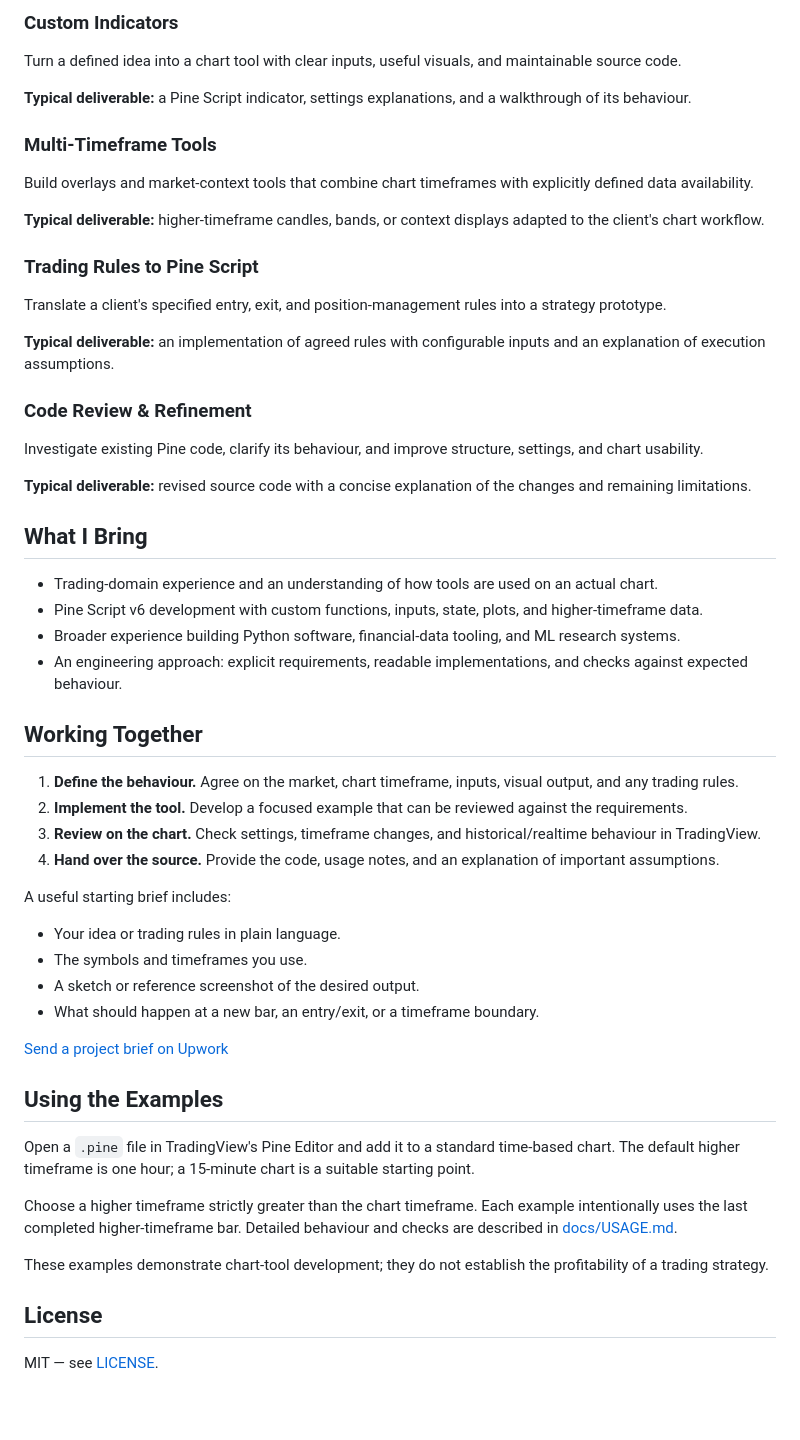
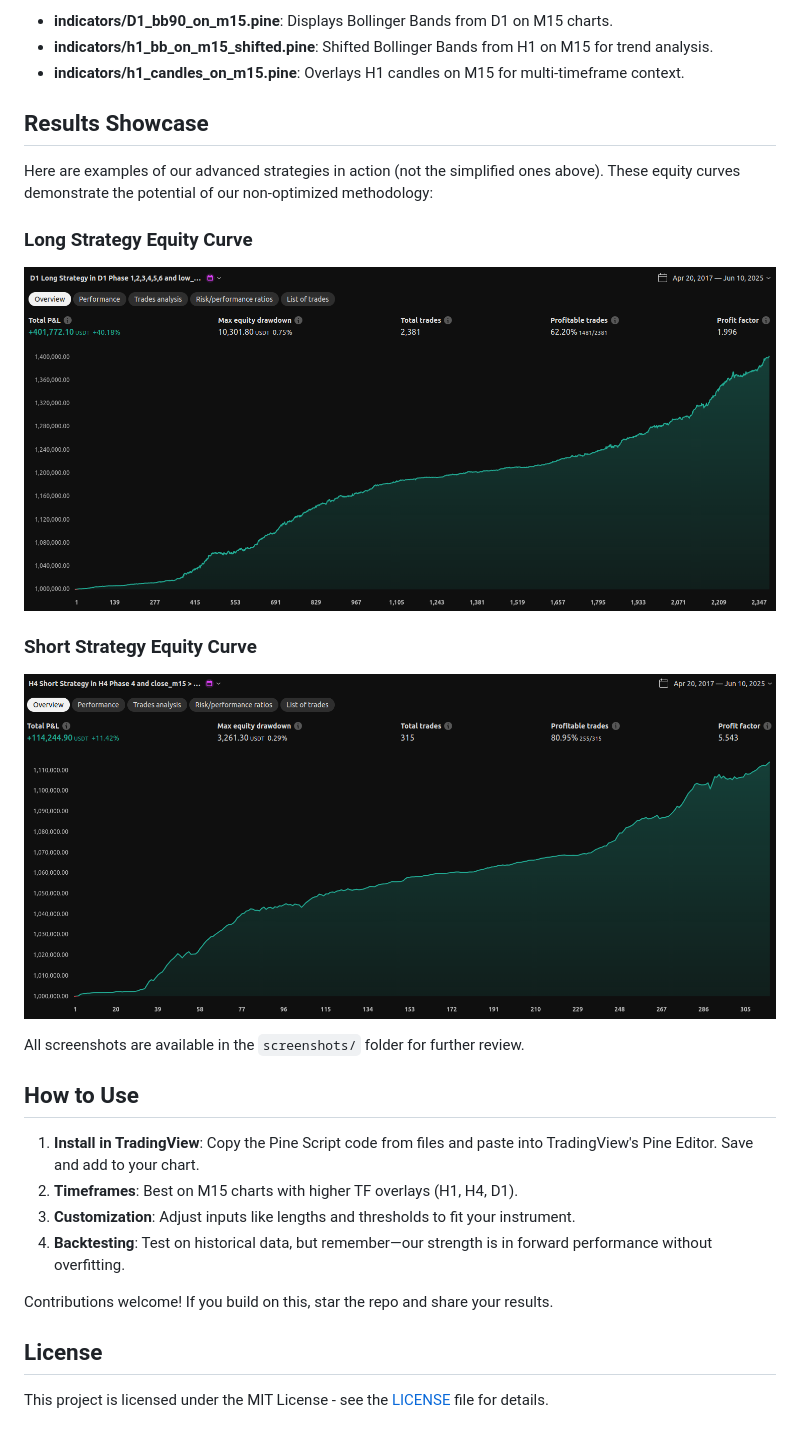
Before and after one commit to Tim1l/PineCryptoStrategies, a Markdown page: README.md, the part around one of its changes. GitHub-like rendering; pictures changed too: screenshots/strategy3.png (added), screenshots/strategy4.png (added); blank space fills up the shorter version.

```diff
--- a/README.md
+++ b/README.md
@@ -28,53 +28,29 @@ See the [usage and chart-check guide](docs/USAGE.md) for settings and a TradingV
 
-### Custom Indicators
-Turn a defined idea into a chart tool with clear inputs, useful visuals, and maintainable source code.
+- **indicators/D1_bb90_on_m15.pine**: Displays Bollinger Bands from D1 on M15 charts.
+- **indicators/h1_bb_on_m15_shifted.pine**: Shifted Bollinger Bands from H1 on M15 for trend analysis.
+- **indicators/h1_candles_on_m15.pine**: Overlays H1 candles on M15 for multi-timeframe context.
 
-**Typical deliverable:** a Pine Script indicator, settings explanations, and a walkthrough of its behaviour.
+## Results Showcase
 
-### Multi-Timeframe Tools
-Build overlays and market-context tools that combine chart timeframes with explicitly defined data availability.
+Here are examples of our advanced strategies in action (not the simplified ones above). These equity curves demonstrate the potential of our non-optimized methodology:
 
-**Typical deliverable:** higher-timeframe candles, bands, or context displays adapted to the client's chart workflow.
+### Long Strategy Equity Curve
+![Long Strategy Equity](screenshots/strategy3.png)
 
-### Trading Rules to Pine Script
-Translate a client's specified entry, exit, and position-management rules into a strategy prototype.
+### Short Strategy Equity Curve
+![Short Strategy Equity](screenshots/strategy4.png)
 
-**Typical deliverable:** an implementation of agreed rules with configurable inputs and an explanation of execution assumptions.
+All screenshots are available in the `screenshots/` folder for further review.
 
-### Code Review & Refinement
-Investigate existing Pine code, clarify its behaviour, and improve structure, settings, and chart usability.
+## How to Use
 
-**Typical deliverable:** revised source code with a concise explanation of the changes and remaining limitations.
+1. **Install in TradingView**: Copy the Pine Script code from files and paste into TradingView's Pine Editor. Save and add to your chart.
+2. **Timeframes**: Best on M15 charts with higher TF overlays (H1, H4, D1).
+3. **Customization**: Adjust inputs like lengths and thresholds to fit your instrument.
+4. **Backtesting**: Test on historical data, but remember—our strength is in forward performance without overfitting.
 
-## What I Bring
-
-- Trading-domain experience and an understanding of how tools are used on an actual chart.
-- Pine Script v6 development with custom functions, inputs, state, plots, and higher-timeframe data.
-- Broader experience building Python software, financial-data tooling, and ML research systems.
-- An engineering approach: explicit requirements, readable implementations, and checks against expected behaviour.
-
-## Working Together
-
-1. **Define the behaviour.** Agree on the market, chart timeframe, inputs, visual output, and any trading rules.
-2. **Implement the tool.** Develop a focused example that can be reviewed against the requirements.
-3. **Review on the chart.** Check settings, timeframe changes, and historical/realtime behaviour in TradingView.
-4. **Hand over the source.** Provide the code, usage notes, and an explanation of important assumptions.
-
-A useful starting brief includes:
-
-- Your idea or trading rules in plain language.
-- The symbols and timeframes you use.
-- A sketch or reference screenshot of the desired output.
-- What should happen at a new bar, an entry/exit, or a timeframe boundary.
-
-[Send a project brief on Upwork](https://www.upwork.com/freelancers/~01d554f7011bd884f2)
-
-## Using the Examples
-Open a `.pine` file in TradingView's Pine Editor and add it to a standard time-based chart. The default higher timeframe is one hour; a 15-minute chart is a suitable starting point.
-
-Choose a higher timeframe strictly greater than the chart timeframe. Each example intentionally uses the last completed higher-timeframe bar. Detailed behaviour and checks are described in [docs/USAGE.md](docs/USAGE.md).
-
-These examples demonstrate chart-tool development; they do not establish the profitability of a trading strategy.
+Contributions welcome! If you build on this, star the repo and share your results.
 
 ## License
-MIT — see [LICENSE](LICENSE).
+
+This project is licensed under the MIT License - see the [LICENSE](LICENSE) file for details.
```
Also changed, not shown: other parts of README.md (+16 -16 lines), docs/USAGE.md (deleted, +0 -67 lines), screenshots/strategy1.png (added), screenshots/strategy2.png (added), 9 other files.
